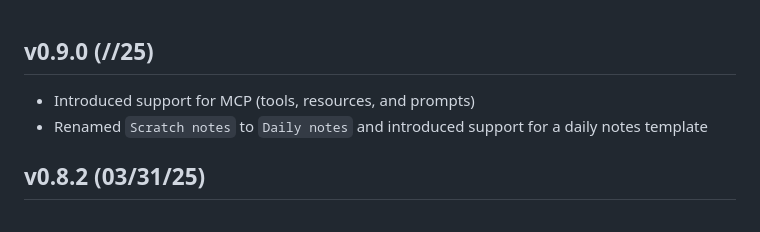
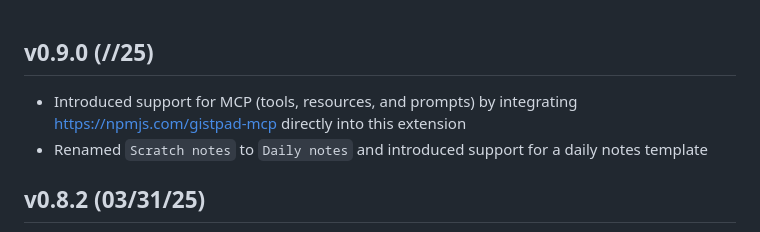
Before and after one commit to lostintangent/gistpad, a Markdown page: CHANGELOG.md, the part around the change. Drawn GitHub-style.

```diff
--- a/CHANGELOG.md
+++ b/CHANGELOG.md
@@ -1,6 +1,6 @@
 ## v0.9.0 (//25)
 
-- Introduced support for MCP (tools, resources, and prompts)
+- Introduced support for MCP (tools, resources, and prompts) by integrating https://npmjs.com/gistpad-mcp directly into this extension
 - Renamed `Scratch notes` to `Daily notes` and introduced support for a daily notes template
 
 ## v0.8.2 (03/31/25)
```
Also changed, not shown: README.md (+8 -1 lines).
